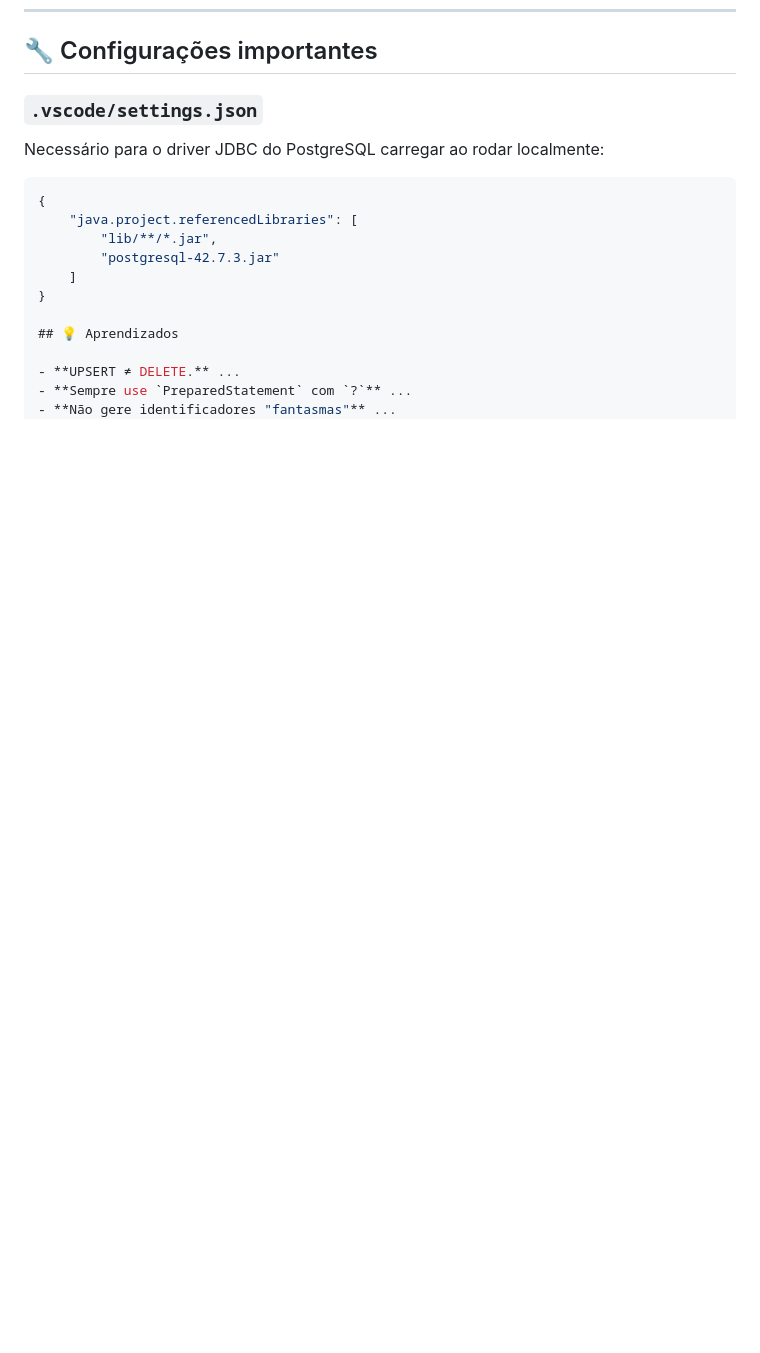
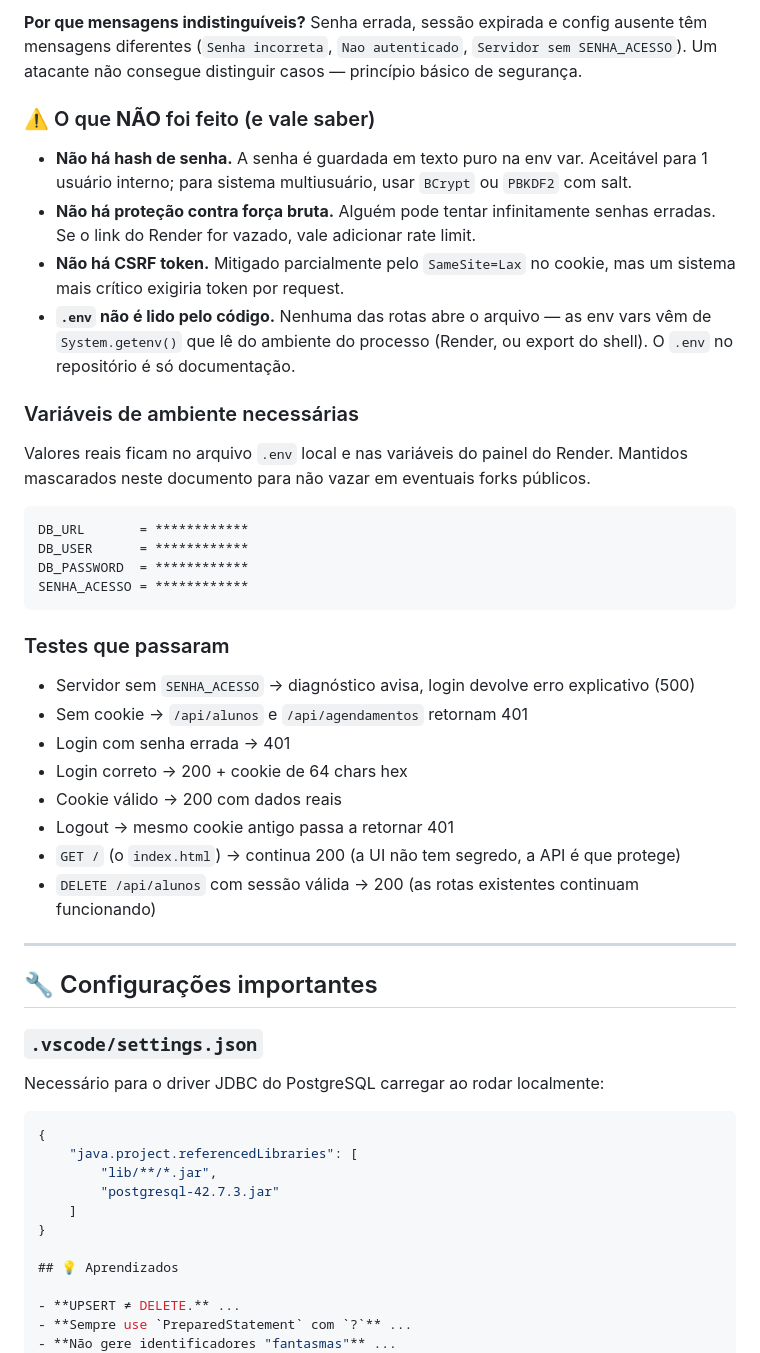
Before and after one commit to dalvanxavi-droid/projeto-reforco-escolar, a Markdown page: NOTAS.md, the part around one of its changes. Drawn GitHub-style; blank space fills up the shorter version.

````diff
--- a/NOTAS.md
+++ b/NOTAS.md
@@ -56,3 +114,35 @@ Exclusão funciona em produção. Aluno e agendamento removidos não voltam apó
+**Por que mensagens indistinguíveis?**
+Senha errada, sessão expirada e config ausente têm mensagens diferentes (`Senha incorreta`, `Nao autenticado`, `Servidor sem SENHA_ACESSO`). Um atacante não consegue distinguir casos — princípio básico de segurança.
+
+### ⚠️ O que **NÃO** foi feito (e vale saber)
+- **Não há hash de senha.** A senha é guardada em texto puro na env var. Aceitável para 1 usuário interno; para sistema multiusuário, usar `BCrypt` ou `PBKDF2` com salt.
+- **Não há proteção contra força bruta.** Alguém pode tentar infinitamente senhas erradas. Se o link do Render for vazado, vale adicionar rate limit.
+- **Não há CSRF token.** Mitigado parcialmente pelo `SameSite=Lax` no cookie, mas um sistema mais crítico exigiria token por request.
+- **`.env` não é lido pelo código.** Nenhuma das rotas abre o arquivo — as env vars vêm de `System.getenv()` que lê do ambiente do processo (Render, ou export do shell). O `.env` no repositório é só documentação.
+
+### Variáveis de ambiente necessárias
+
+Valores reais ficam no arquivo `.env` local e nas variáveis do painel do Render. Mantidos mascarados neste documento para não vazar em eventuais forks públicos.
+
+```
+DB_URL       = ************
+DB_USER      = ************
+DB_PASSWORD  = ************
+SENHA_ACESSO = ************
+```
+
+### Testes que passaram
+- Servidor sem `SENHA_ACESSO` → diagnóstico avisa, login devolve erro explicativo (500)
+- Sem cookie → `/api/alunos` e `/api/agendamentos` retornam 401
+- Login com senha errada → 401
+- Login correto → 200 + cookie de 64 chars hex
+- Cookie válido → 200 com dados reais
+- Logout → mesmo cookie antigo passa a retornar 401
+- `GET /` (o `index.html`) → continua 200 (a UI não tem segredo, a API é que protege)
+- `DELETE /api/alunos` com sessão válida → 200 (as rotas existentes continuam funcionando)
+
+---
+
 ## 🔧 Configurações importantes
 
 ### `.vscode/settings.json`
````
Also changed, not shown: other parts of NOTAS.md (+58 -0 lines).
